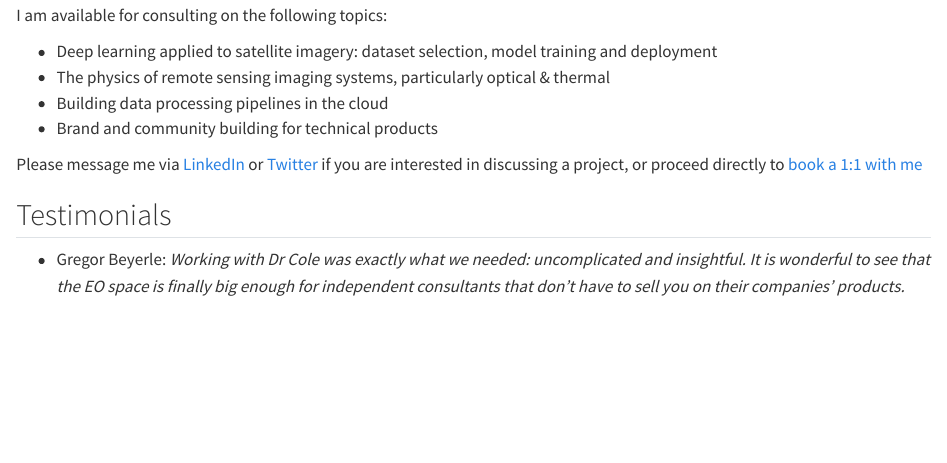
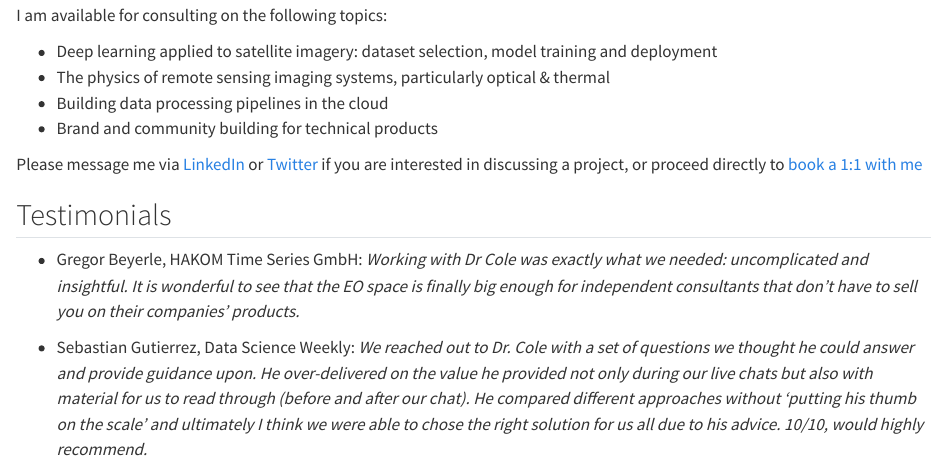
Before and after one commit to robmarkcole/personal-website, a Quarto document (consulting.qmd): the page in a window 1100 px wide, from 330 px down. Rendered offline with R 4.5, knitr and Pandoc in place of Quarto, with nearby package versions.

Commit message:
Update consulting.qmd

```diff
--- a/consulting.qmd
+++ b/consulting.qmd
@@ -15,4 +15,6 @@ I am available for consulting on the following topics:
 Please message me via [LinkedIn](https://www.linkedin.com/in/robmarkcole/) or [Twitter](https://twitter.com/robmarkcole) if you are interested in discussing a project, or proceed directly to [book a 1:1 with me](https://calendly.com/robmarkcole/)
 
 ## Testimonials
-- Gregor Beyerle: *Working with Dr Cole was exactly what we needed: uncomplicated and insightful. It is wonderful to see that the EO space is finally big enough for independent consultants that don’t have to sell you on their companies’ products.*
+- Gregor Beyerle, HAKOM Time Series GmbH: *Working with Dr Cole was exactly what we needed: uncomplicated and insightful. It is wonderful to see that the EO space is finally big enough for independent consultants that don’t have to sell you on their companies’ products.*
+
+- Sebastian Gutierrez, Data Science Weekly: *We reached out to Dr. Cole with a set of questions we thought he could answer and provide guidance upon. He over-delivered on the value he provided not only during our live chats but also with material for us to read through (before and after our chat). He compared different approaches without 'putting his thumb on the scale' and ultimately I think we were able to chose the right solution for us all due to his advice. 10/10, would highly recommend.*
```
